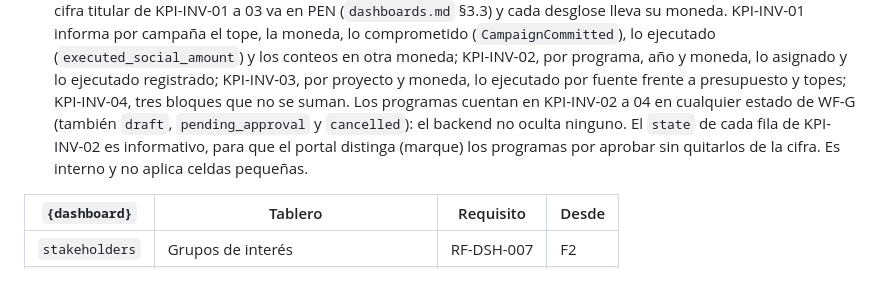
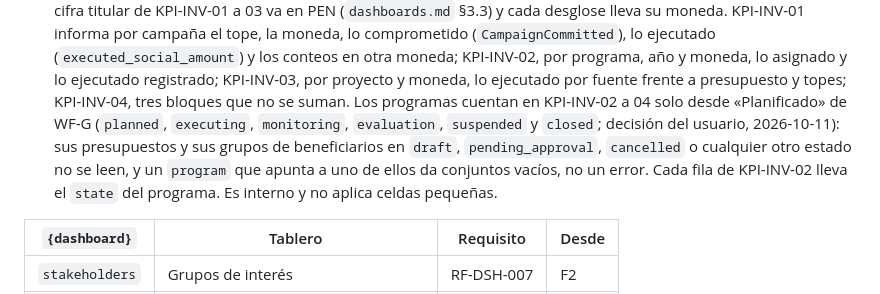
Before and after one commit to wasichai/sgspe, a Markdown page: docs/api.md, the part around the change. Rendered like a GitHub page.

Commit message:
docs: KPI-INV-02 a 04 cuentan los programas solo desde Planificado
api.md §4.11, dashboards.md §4.7 y la especificación de F5 dicen la regla nueva (decisión del
usuario, 2026-10-11) en lugar de contar los programas en cualquier estado de WF-G.

Co-Authored-By: Claude Opus 5.5 (1M context) <noreply@anthropic.com>
Claude-Session: https://claude.ai/code/session_017MAgYcNauGp6cC3ekX1h7U

```diff
--- a/docs/api.md
+++ b/docs/api.md
@@ -1022,10 +1022,11 @@ sin error.
   informa por campaña el tope, la moneda, lo comprometido (`CampaignCommitted`), lo ejecutado
   (`executed_social_amount`) y los conteos en otra moneda; KPI-INV-02, por programa, año y moneda, lo asignado y lo ejecutado
   registrado; KPI-INV-03, por proyecto y moneda, lo ejecutado por fuente frente a presupuesto y topes; KPI-INV-04, tres
-  bloques que no se suman. Los programas cuentan en KPI-INV-02 a 04 en cualquier estado de WF-G (también `draft`,
-  `pending_approval` y `cancelled`): el backend no oculta ninguno. El `state` de cada fila de KPI-INV-02 es informativo,
-  para que el portal distinga (marque) los programas por aprobar sin quitarlos de la cifra. Es interno y no aplica
-  celdas pequeñas.
+  bloques que no se suman. Los programas cuentan en KPI-INV-02 a 04 solo desde «Planificado» de WF-G (`planned`,
+  `executing`, `monitoring`, `evaluation`, `suspended` y `closed`; decisión del usuario, 2026-10-11): sus presupuestos y
+  sus grupos de beneficiarios en `draft`, `pending_approval`, `cancelled` o cualquier otro estado no se leen, y un
+  `program` que apunta a uno de ellos da conjuntos vacíos, no un error. Cada fila de KPI-INV-02 lleva el `state` del
+  programa. Es interno y no aplica celdas pequeñas.
 
 | `{dashboard}` | Tablero | Requisito | Desde |
 |---|---|---|---|
```
Also changed, not shown: docs/dashboards.md (+3 -3 lines), 1 other file.
